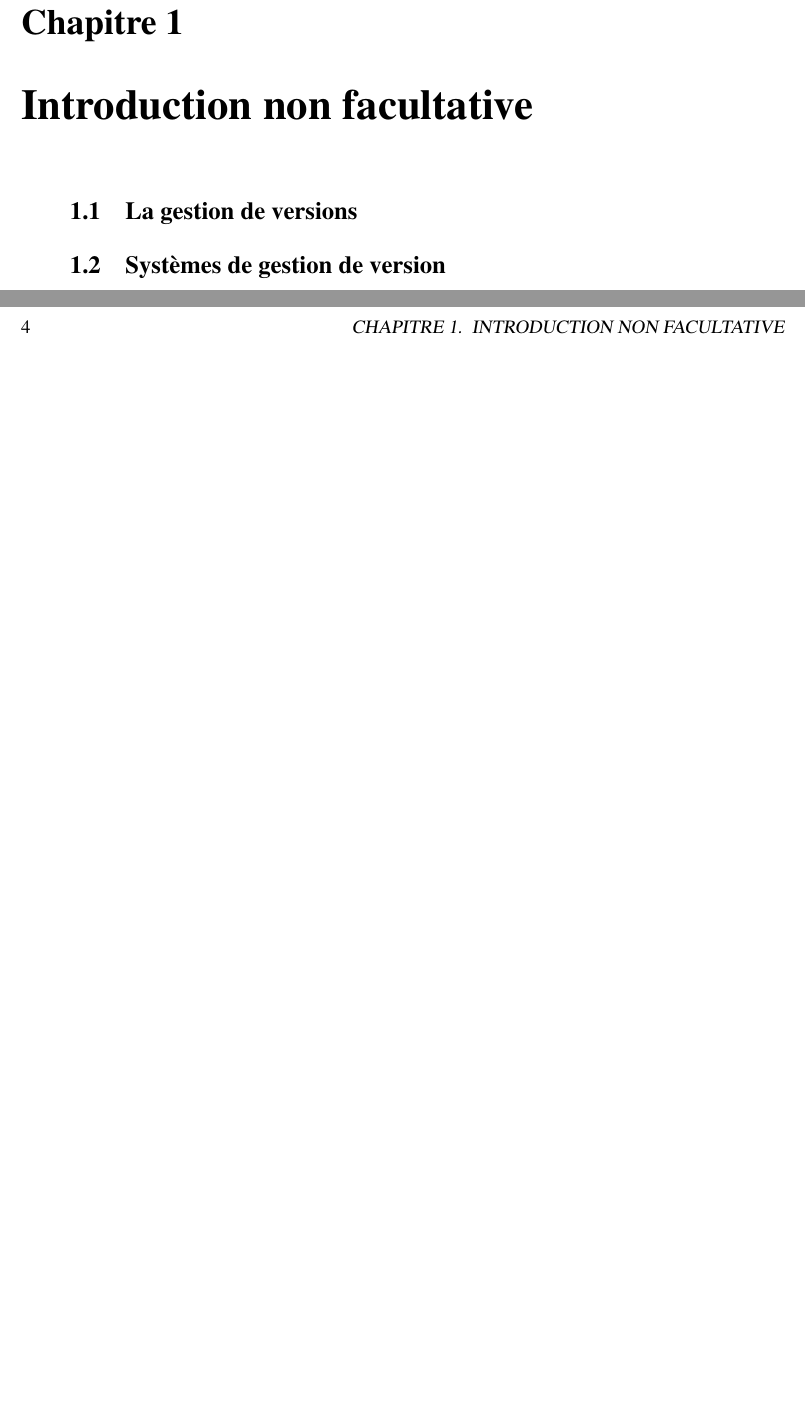
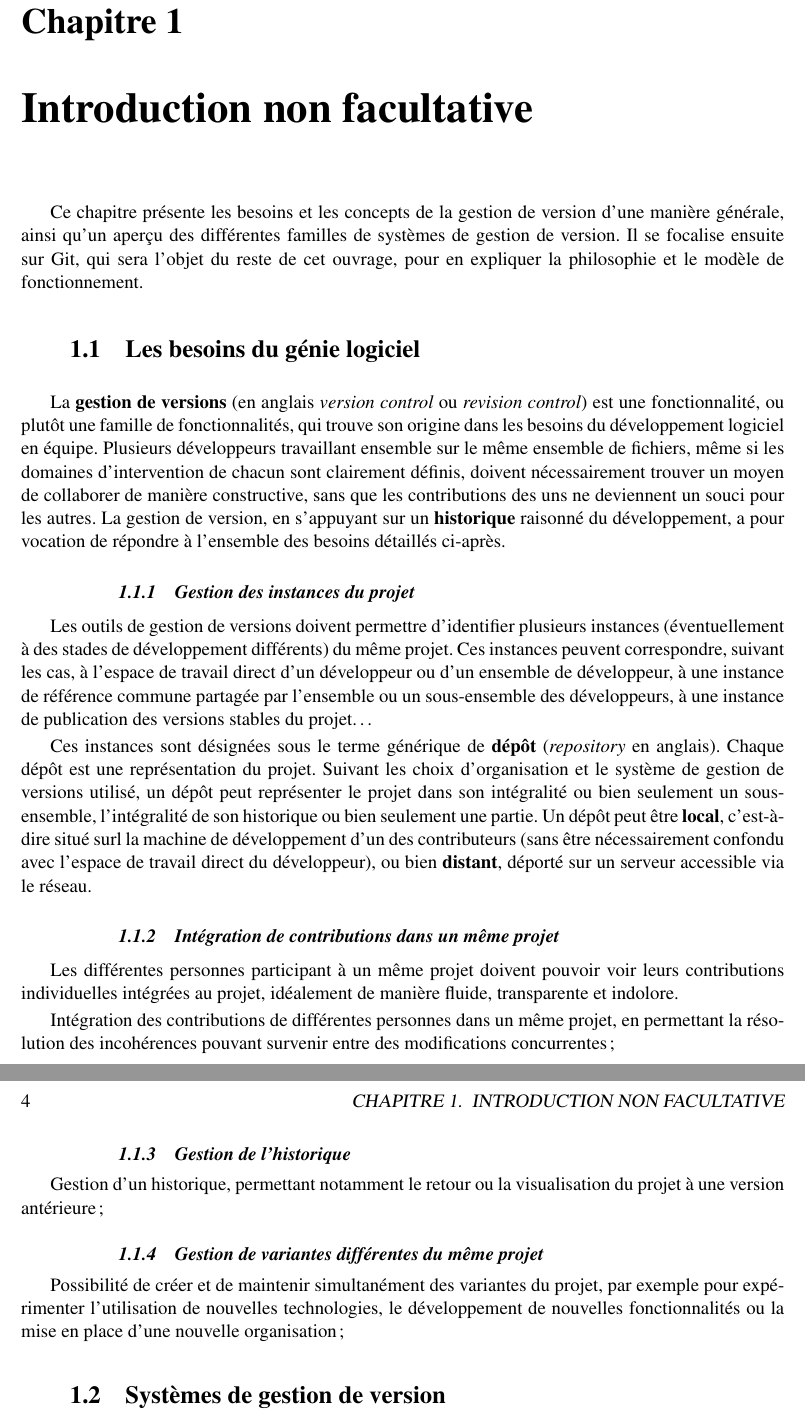
Before and after one commit to Eusebius/IntroductionGit, a LaTeX book (introgit.tex, which reads chapitres/1-intro.tex): two parts of pages 7 and 8 of 23, joined at a grey line, cut so that both start at the same text, the shorter picture padded with empty space. Compiled offline with pdfLaTeX.

Commit message:
chapeau chap1, besoins du génie logiciel, gestion des instances du projet

```diff
--- a/chapitres/1-intro.tex
+++ b/chapitres/1-intro.tex
@@ -1,15 +1,82 @@
- \chapter{Introduction non facultative}\label{chapIntro} %TODO
-\section{La gestion de versions} %TODO
-\index{Gestion de versions}
-\index{commit@\textit{commit}}
-% TODO lien avec le développement
-% Suivi d'historique, retour en arrière. Notion de révision
-% Collaboration à plusieurs, dépôts locaux et distants
+\chapter{Introduction non facultative}\label{chapIntro}
+
+Ce chapitre présente les besoins et les concepts de la gestion de
+version d'une manière générale, ainsi qu'un aperçu des différentes
+familles de systèmes de gestion de version. Il se focalise ensuite sur
+Git, qui sera l'objet du reste de cet ouvrage, pour en expliquer la
+philosophie et le modèle de fonctionnement.
+
+\section{Les besoins du génie logiciel}
+
+La \textbf{gestion de versions}\index{Gestion de versions} (en anglais
+\textit{version control} ou \textit{revision control}) est une
+fonctionnalité, ou plutôt une famille de fonctionnalités, qui trouve
+son origine dans les besoins du développement logiciel en
+équipe. Plusieurs développeurs travaillant ensemble sur le même
+ensemble de fichiers, même si les domaines d'intervention de chacun
+sont clairement définis, doivent nécessairement trouver un moyen de
+collaborer de manière constructive, sans que les contributions des uns
+ne deviennent un souci pour les autres. La gestion de version, en
+s'appuyant sur un \textbf{historique}\index{historique} raisonné du
+développement, a pour vocation de répondre à l'ensemble des besoins
+détaillés ci-après.
+
+\subsection{Gestion des instances du projet}
+
+Les outils de gestion de versions doivent permettre d'identifier
+plusieurs instances (éventuellement à des stades de développement
+différents) du même projet. Ces instances peuvent correspondre,
+suivant les cas, à l'espace de travail direct d'un développeur ou d'un
+ensemble de développeur, à une instance de référence commune partagée
+par l'ensemble ou un sous-ensemble des développeurs, à une instance de
+publication des versions stables du projet\ldots
+
+Ces instances sont désignées sous le terme générique de
+\textbf{dépôt}\index{depot@dépôt} (\textit{repository} en
+anglais). Chaque dépôt est une représentation du projet. Suivant les
+choix d'organisation et le système de gestion de versions utilisé, un
+dépôt peut représenter le projet dans son intégralité ou bien
+seulement un sous-ensemble, l'intégralité de son historique ou bien
+seulement une partie. Un dépôt peut être
+\textbf{local}\index{depot@dépôt!local}, c'est-à-dire situé surl la
+machine de développement d'un des contributeurs (sans être
+nécessairement confondu avec l'espace de travail direct du
+développeur), ou bien \textbf{distant}\index{depot@dépôt!distant},
+déporté sur un serveur accessible via le réseau.
+
+\subsection{Intégration de contributions dans un même projet} % TODO
+
+Les différentes personnes participant à un même projet doivent pouvoir
+voir leurs contributions individuelles intégrées au projet, idéalement
+de manière fluide, transparente et indolore.
+
+Intégration des contributions de différentes personnes dans un
+  même projet, en permettant la résolution des incohérences pouvant
+  survenir entre des modifications concurrentes~;
+
 % Développement de fonctionnalités en parallèle, fusion, résolution de conflits
-% fichiers texte et fichiers binaires
+% Notion de conflit
+\index{conflit}
+
+%  Notion de révision
+\index{revision@révision}
+
+\subsection{Gestion de l'historique} % TODO
+
+Gestion d'un historique, permettant notamment le retour ou la
+visualisation du projet à une version antérieure~;
+
+\subsection{Gestion de variantes différentes du même projet} % TODO
+
+Possibilité de créer et de maintenir simultanément des variantes du
+projet, par exemple pour expérimenter l'utilisation de nouvelles
+technologies, le développement de nouvelles fonctionnalités ou la mise
+en place d'une nouvelle organisation~;
 
 \section{Systèmes de gestion de version} %TODO
 \index{systeme de gestion de versions@système de gestion de versions}
+
+% fichiers texte et fichiers binaires
 
 \subsection{Systèmes centralisés} %TODO
 \index{systeme de gestion de versions@système de gestion de versions!centralises@centralisé}
```
Also changed, not shown: chapitres/1-intro.tex (2 more changed lines).
